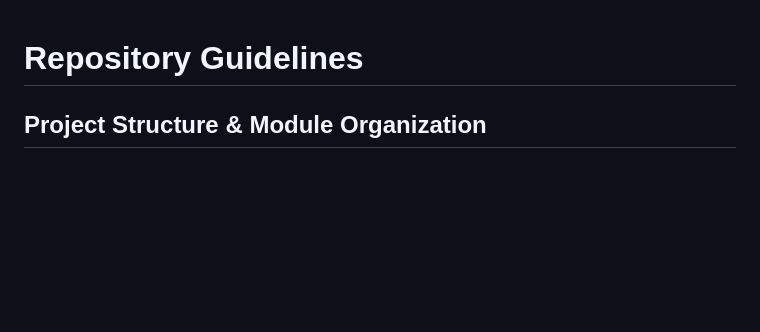
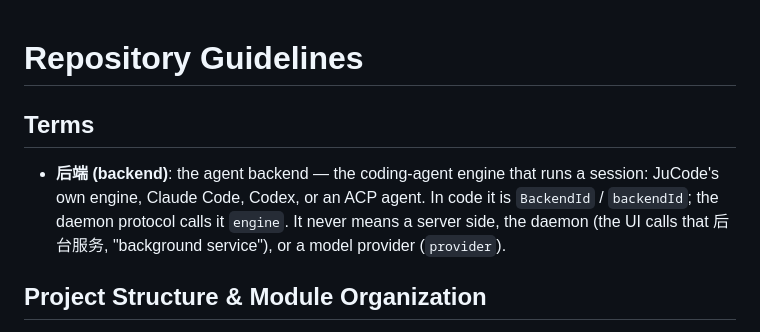
Before and after one commit to JuCode-Team/JuCode-CLI, a Markdown page: AGENTS.md, the part around the change. Rendered like a GitHub page; blank space fills up the shorter version.

Commit message:
Record what 后端 (backend) means

```diff
--- a/AGENTS.md
+++ b/AGENTS.md
@@ -1,4 +1,8 @@
 # Repository Guidelines
+
+## Terms
+
+- **后端 (backend)**: the agent backend — the coding-agent engine that runs a session: JuCode's own engine, Claude Code, Codex, or an ACP agent. In code it is `BackendId` / `backendId`; the daemon protocol calls it `engine`. It never means a server side, the daemon (the UI calls that 后台服务, "background service"), or a model provider (`provider`).
 
 ## Project Structure & Module Organization
 
```
